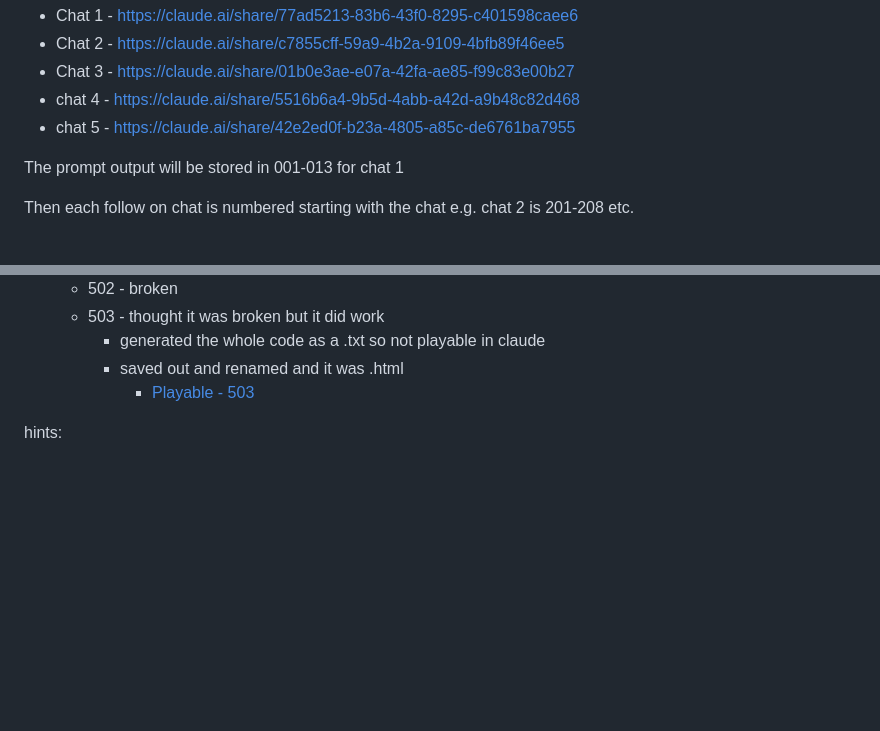
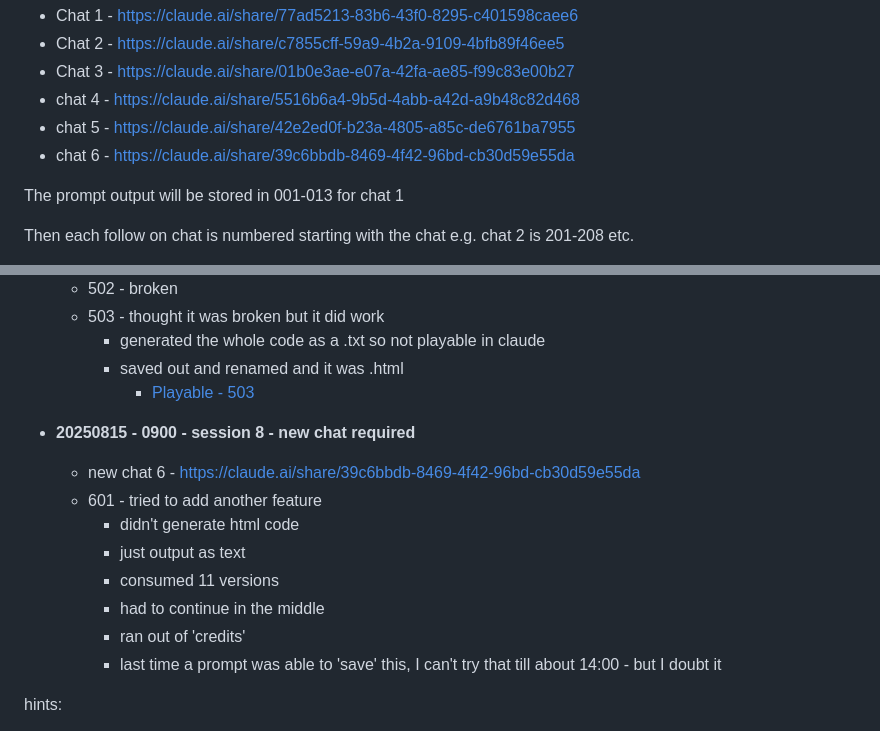
Before and after one commit to eviltester/ai-supported-testing-experiments, a Markdown page: claude.ai/tanks-game/readme.md, 2 parts joined by grey strips. Drawn GitHub-style; blank space fills up the shorter version.

```diff
--- a/claude.ai/tanks-game/readme.md
+++ b/claude.ai/tanks-game/readme.md
@@ -15,6 +15,7 @@ On the free plan, I had to split the coding across multiple chat sessions:
 - Chat 3 - https://claude.ai/share/01b0e3ae-e07a-42fa-ae85-f99c83e00b27
 - chat 4 - https://claude.ai/share/5516b6a4-9b5d-4abb-a42d-a9b48c82d468
 - chat 5 - https://claude.ai/share/42e2ed0f-b23a-4805-a85c-de6761ba7955
+- chat 6 - https://claude.ai/share/39c6bbdb-8469-4f42-96bd-cb30d59e55da
 
 The prompt output will be stored in 001-013 for chat 1
 
@@ -99,8 +100,15 @@ Generally, vibe coding long term in the chat is a real pain.
       - generated the whole code as a .txt so not playable in claude
       - saved out and renamed and it was .html
          - [Playable - 503](https://htmlpreview.github.io/?https://github.com/eviltester/ai-supported-testing-experiments/blob/main/claude.ai/tanks-game/503/tank_game.html)
-
-
+- **20250815 - 0900 - session 8 - new chat required**
+   - new chat 6 - https://claude.ai/share/39c6bbdb-8469-4f42-96bd-cb30d59e55da
+   - 601 - tried to add another feature
+      - didn't generate html code
+      - just output as text
+      - consumed 11 versions
+      - had to continue in the middle
+      - ran out of 'credits'
+      - last time a prompt was able to 'save' this, I can't try that till about 14:00 - but I doubt it
 
 hints:
 
```
Also changed, not shown: other parts of claude.ai/tanks-game/readme.md (+69 -4 lines).
